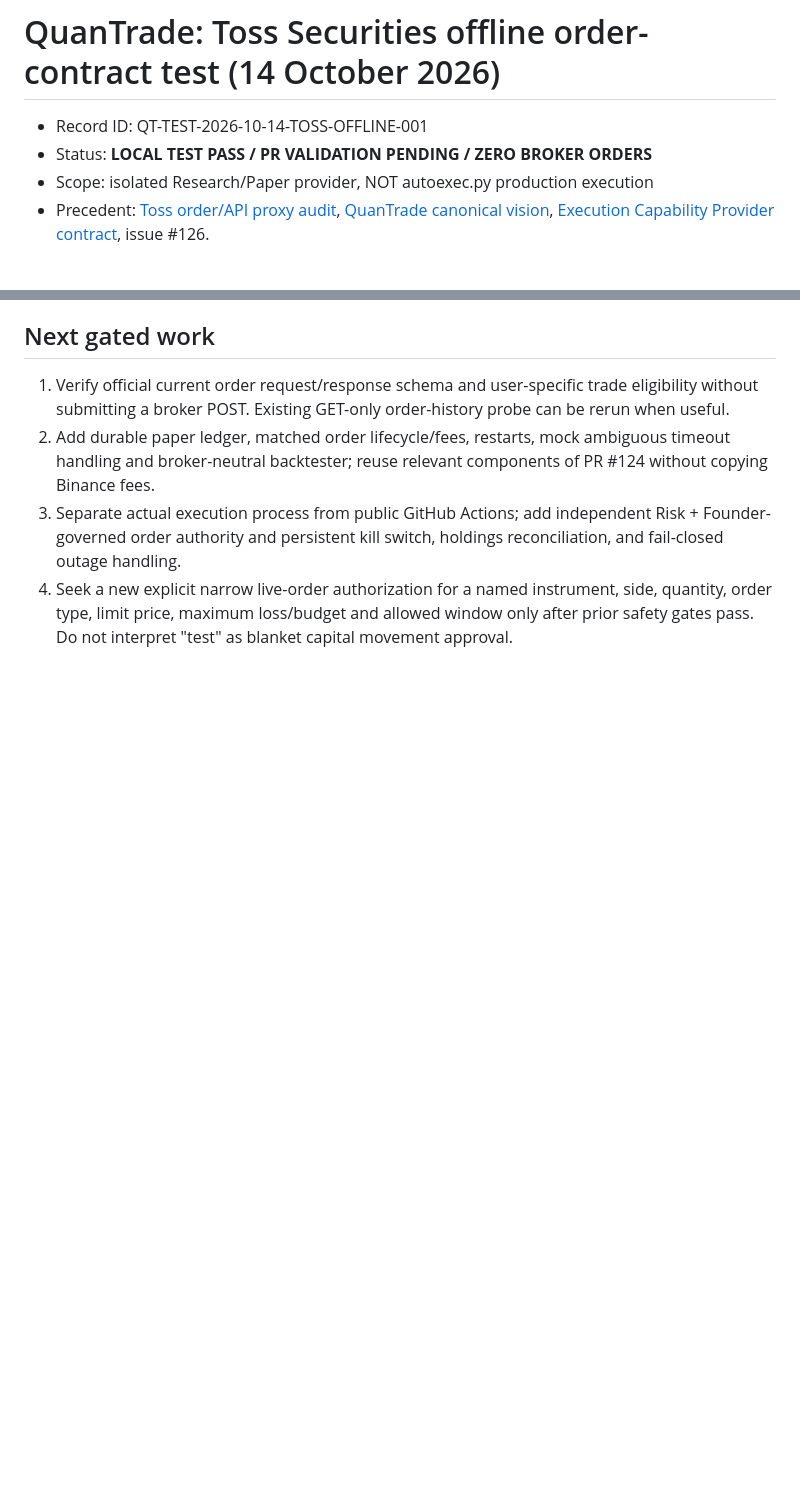
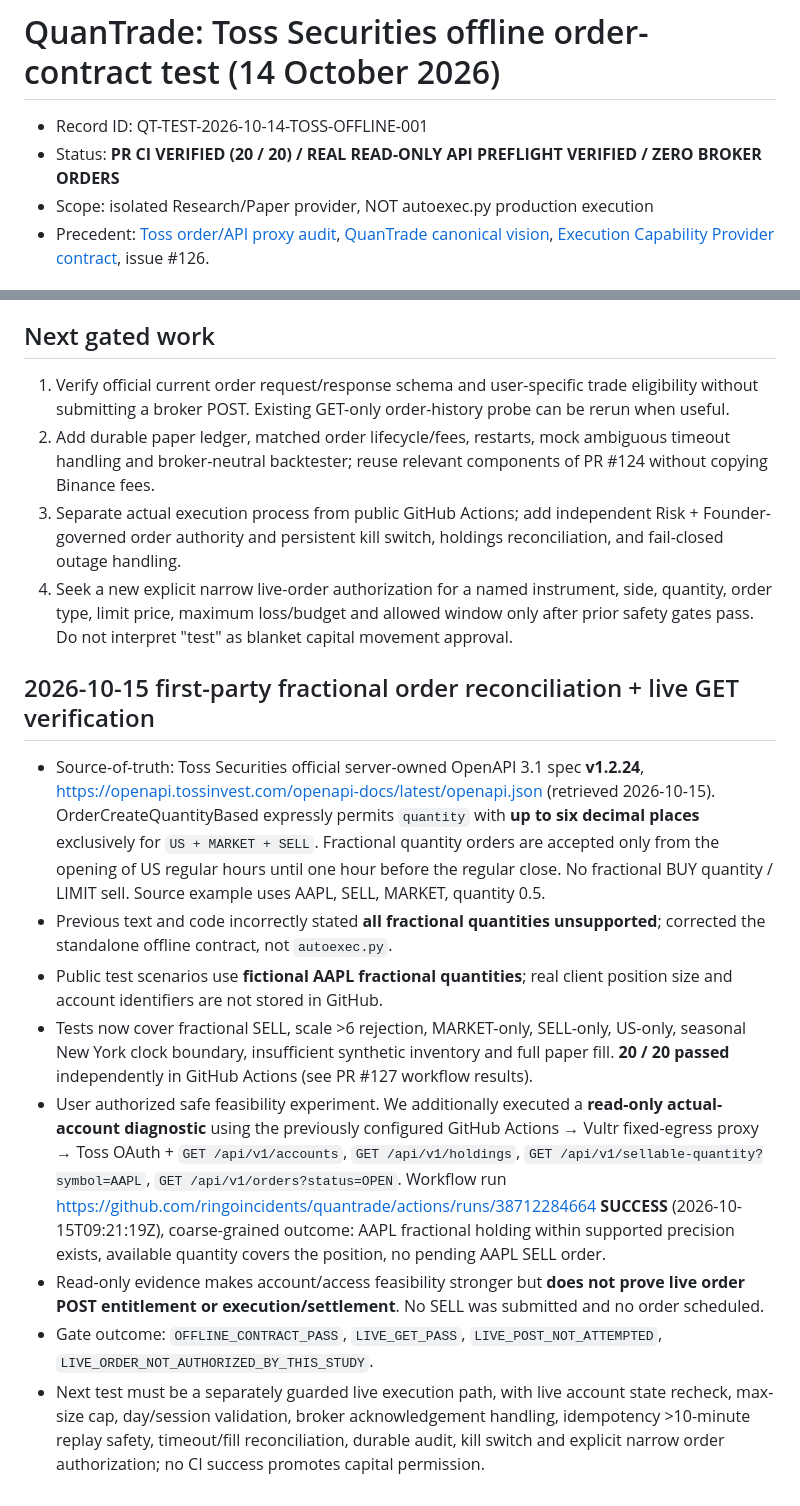
Before and after one commit to ringoincidents/quantrade, a Markdown page: research/2026-10-14_TOSS_OFFLINE_ORDER_TEST_REPORT.md, 2 parts joined by grey strips. Rendered like a GitHub page; blank space fills up the shorter version.

Commit message:
research: record first-party fractional spec and real GET-only AAPL feasibility proof

```diff
--- a/research/2026-10-14_TOSS_OFFLINE_ORDER_TEST_REPORT.md
+++ b/research/2026-10-14_TOSS_OFFLINE_ORDER_TEST_REPORT.md
@@ -1,7 +1,7 @@
 # QuanTrade: Toss Securities offline order-contract test (14 October 2026)
 
 - Record ID: QT-TEST-2026-10-14-TOSS-OFFLINE-001
-- Status: **LOCAL TEST PASS / PR VALIDATION PENDING / ZERO BROKER ORDERS**
+- Status: **PR CI VERIFIED (20 / 20) / REAL READ-ONLY API PREFLIGHT VERIFIED / ZERO BROKER ORDERS**
 - Scope: isolated Research/Paper provider, NOT autoexec.py production execution
 - Precedent: [Toss order/API proxy audit](2026-10-14_TOSS_ORDER_API_AND_PROXY_CONNECTIVITY_AUDIT.md), [QuanTrade canonical vision](../QUANTRADE_CANONICAL_VISION.md), [Execution Capability Provider contract](../architecture/TRADING_CAPABILITY_PROVIDER_CONTRACT.md), issue #126.
 
@@ -32,3 +32,15 @@ Tested: body mapping, KR & US ticker convention, LIMIT/MARKET, malformed/negativ
 2. Add durable paper ledger, matched order lifecycle/fees, restarts, mock ambiguous timeout handling and broker-neutral backtester; reuse relevant components of PR #124 without copying Binance fees.
 3. Separate actual execution process from public GitHub Actions; add independent Risk + Founder-governed order authority and persistent kill switch, holdings reconciliation, and fail-closed outage handling.
 4. Seek a new explicit narrow live-order authorization for a named instrument, side, quantity, order type, limit price, maximum loss/budget and allowed window only after prior safety gates pass. Do not interpret "test" as blanket capital movement approval.
+
+
+## 2026-10-15 first-party fractional order reconciliation + live GET verification
+
+- Source-of-truth: Toss Securities official server-owned OpenAPI 3.1 spec **v1.2.24**, https://openapi.tossinvest.com/openapi-docs/latest/openapi.json (retrieved 2026-10-15). OrderCreateQuantityBased expressly permits `quantity` with **up to six decimal places** exclusively for `US + MARKET + SELL`. Fractional quantity orders are accepted only from the opening of US regular hours until one hour before the regular close. No fractional BUY quantity / LIMIT sell. Source example uses AAPL, SELL, MARKET, quantity 0.5.
+- Previous text and code incorrectly stated **all fractional quantities unsupported**; corrected the standalone offline contract, not `autoexec.py`.
+- Public test scenarios use **fictional AAPL fractional quantities**; real client position size and account identifiers are not stored in GitHub.
+- Tests now cover fractional SELL, scale >6 rejection, MARKET-only, SELL-only, US-only, seasonal New York clock boundary, insufficient synthetic inventory and full paper fill. **20 / 20 passed** independently in GitHub Actions (see PR #127 workflow results).
+- User authorized safe feasibility experiment. We additionally executed a **read-only actual-account diagnostic** using the previously configured GitHub Actions → Vultr fixed-egress proxy → Toss OAuth + `GET /api/v1/accounts`, `GET /api/v1/holdings`, `GET /api/v1/sellable-quantity?symbol=AAPL`, `GET /api/v1/orders?status=OPEN`. Workflow run https://github.com/ringoincidents/quantrade/actions/runs/38712284664 **SUCCESS** (2026-10-15T09:21:19Z), coarse-grained outcome: AAPL fractional holding within supported precision exists, available quantity covers the position, no pending AAPL SELL order.
+- Read-only evidence makes account/access feasibility stronger but **does not prove live order POST entitlement or execution/settlement**. No SELL was submitted and no order scheduled.
+- Gate outcome: `OFFLINE_CONTRACT_PASS`, `LIVE_GET_PASS`, `LIVE_POST_NOT_ATTEMPTED`, `LIVE_ORDER_NOT_AUTHORIZED_BY_THIS_STUDY`.
+- Next test must be a separately guarded live execution path, with live account state recheck, max-size cap, day/session validation, broker acknowledgement handling, idempotency >10-minute replay safety, timeout/fill reconciliation, durable audit, kill switch and explicit narrow order authorization; no CI success promotes capital permission.
```
